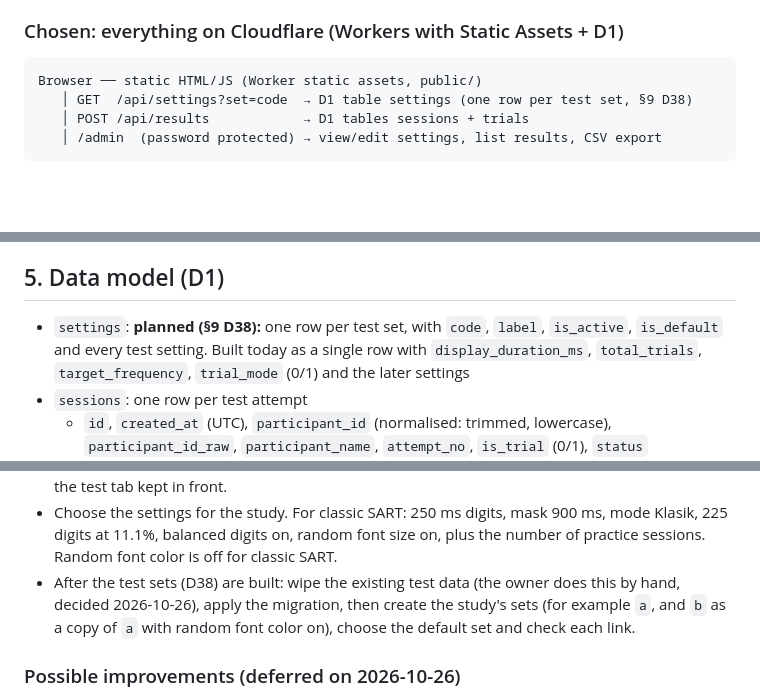
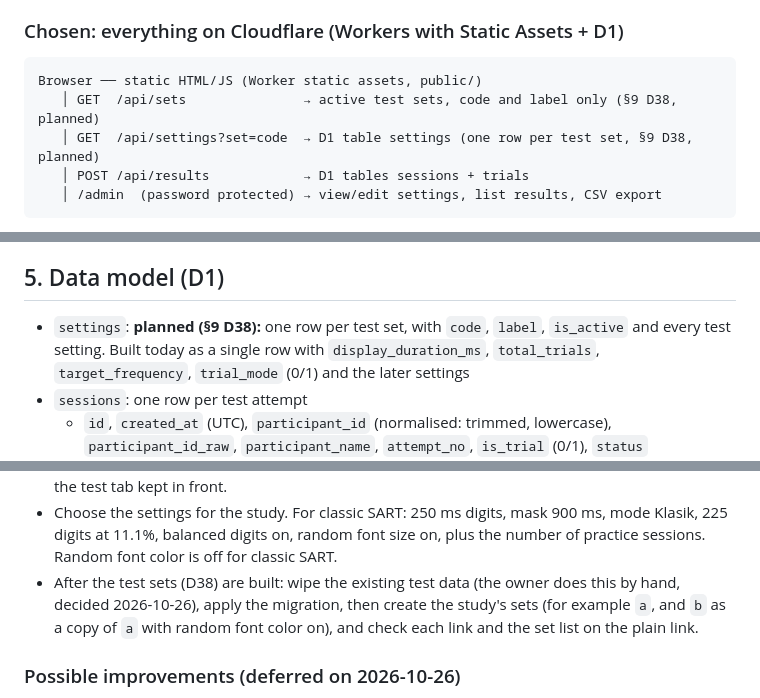
Before and after one commit to avoclue/sart, a Markdown page: PLAN.md, 3 parts joined by grey strips. GitHub-like rendering; blank space fills up the shorter version.

Commit message:
docs: replace the default test set with a set dropdown on the plain link
Co-Authored-By: Claude Opus 5.5 <noreply@anthropic.com>
Claude-Session: https://claude.ai/code/session_01H7wfDHeg8n2YLBqVazYqZV

````diff
--- a/PLAN.md
+++ b/PLAN.md
@@ -85,7 +85,8 @@ once at the end of that window. Metric definitions stay the same.
 
 ```
 Browser ── static HTML/JS (Worker static assets, public/)
-   │ GET  /api/settings?set=code  → D1 table settings (one row per test set, §9 D38)
+   │ GET  /api/sets               → active test sets, code and label only (§9 D38, planned)
+   │ GET  /api/settings?set=code  → D1 table settings (one row per test set, §9 D38, planned)
    │ POST /api/results            → D1 tables sessions + trials
    │ /admin  (password protected) → view/edit settings, list results, CSV export
 ```
@@ -109,8 +110,8 @@ adds a second provider and requires writing Row Level Security policies.
 
 ## 5. Data model (D1)
 
-- `settings`: **planned (§9 D38):** one row per test set, with `code`, `label`, `is_active`,
-  `is_default` and every test setting. Built today as a single row with `display_duration_ms`,
+- `settings`: **planned (§9 D38):** one row per test set, with `code`, `label`, `is_active`
+  and every test setting. Built today as a single row with `display_duration_ms`,
   `total_trials`, `target_frequency`, `trial_mode` (0/1) and the later settings
 - `sessions`: one row per test attempt
   - `id`, `created_at` (UTC), `participant_id` (normalised: trimmed, lowercase),
@@ -188,7 +189,7 @@ Aborted sessions are saved with `status = aborted`.
   225 digits at 11.1%, balanced digits on, random font size on, plus the number of practice sessions. Random font color is off for classic SART.
 - After the test sets (D38) are built: wipe the existing test data (the owner does this by hand,
   decided 2026-10-26), apply the migration, then create the study's sets (for example `a`, and `b` as a
-  copy of `a` with random font color on), choose the default set and check each link.
+  copy of `a` with random font color on), and check each link and the set list on the plain link.
 
 ### Possible improvements (deferred on 2026-10-26)
 - Keep an unsaved result in browser storage and retry the save when the page is reopened.
````
Also changed, not shown: other parts of PLAN.md (+1 -1 lines).
